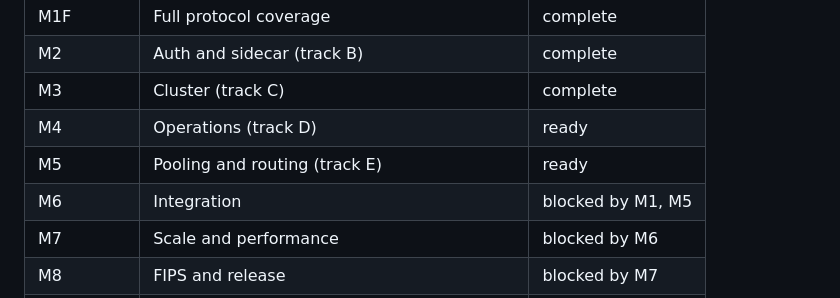
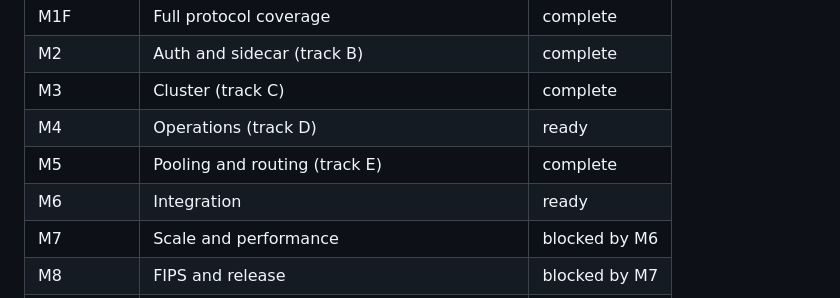
Before and after one commit to huyz0/pgprox, a Markdown page: product/roadmap.md, the part around the change. GitHub-like rendering.

```diff
--- a/product/roadmap.md
+++ b/product/roadmap.md
@@ -21,8 +21,8 @@ The full design is in [plan.md](plan.md). This file is the execution view.
 | M2 | Auth and sidecar (track B) | complete |
 | M3 | Cluster (track C) | complete |
 | M4 | Operations (track D) | ready |
-| M5 | Pooling and routing (track E) | ready |
-| M6 | Integration | blocked by M1, M5 |
+| M5 | Pooling and routing (track E) | complete |
+| M6 | Integration | ready |
 | M7 | Scale and performance | blocked by M6 |
 | M8 | FIPS and release | blocked by M7 |
 | M9 | Query cache (post-MVP) | blocked by M8 |
```
Also changed, not shown: product/backlog.md (+2 -2 lines).
